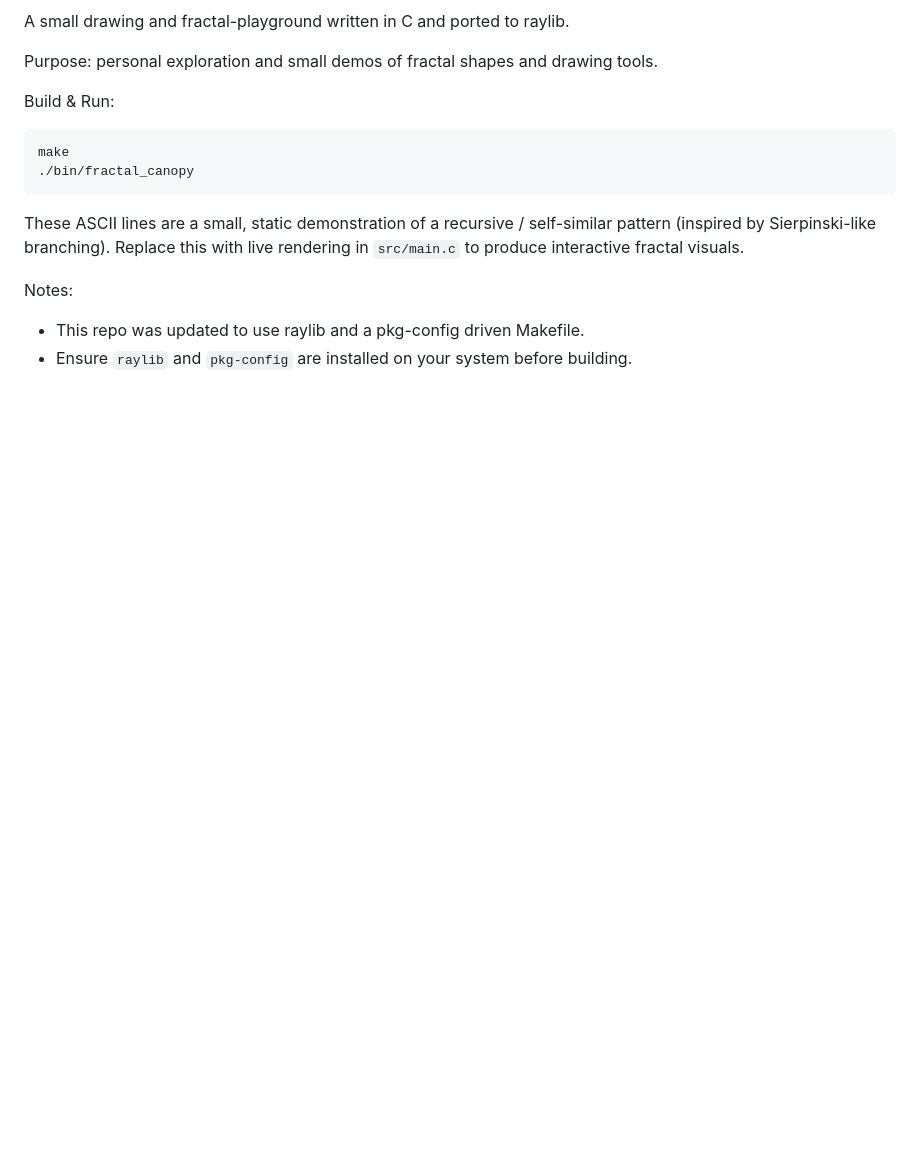
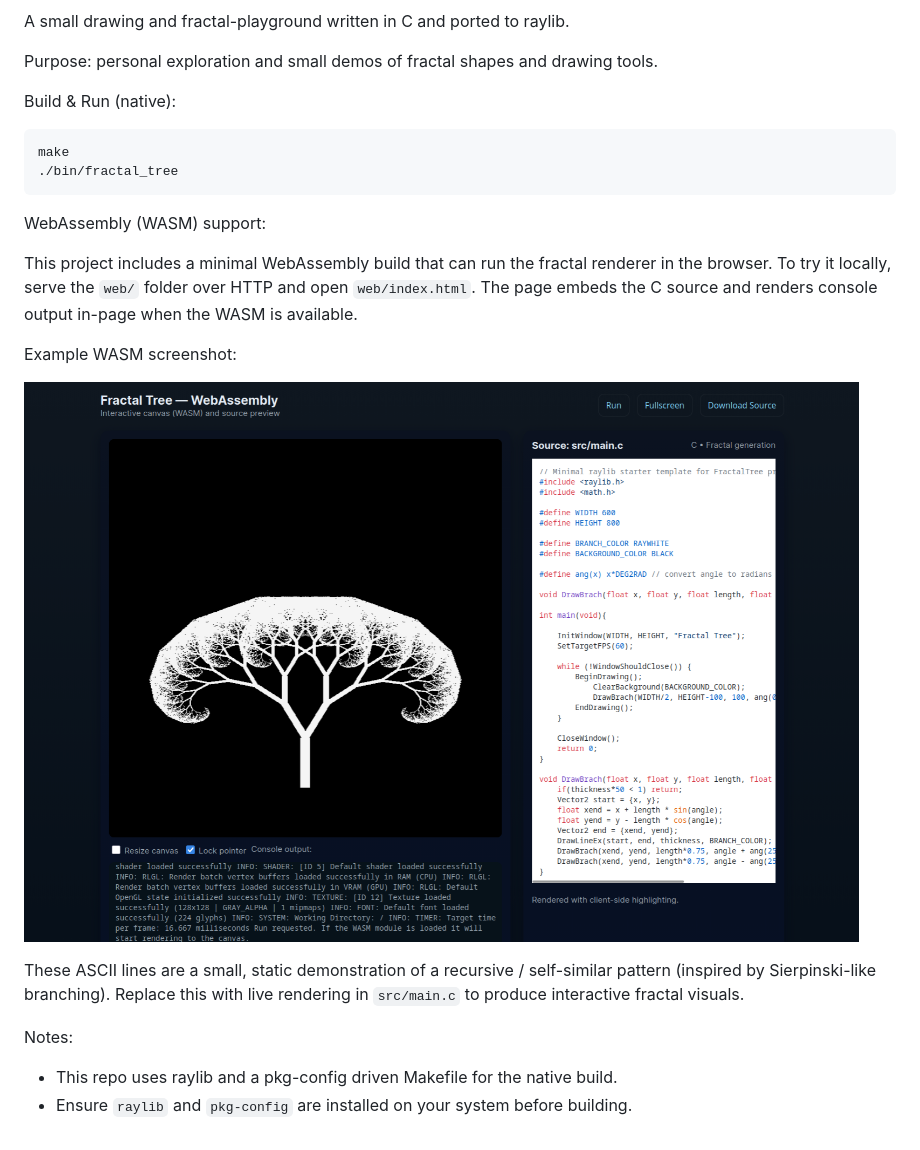
Before and after one commit to Jayesh-Dev21/FractalTree, a Markdown page: Readme.md, the part around the change. Drawn GitHub-style; pictures changed too: images/fractal_wasm.png (added); blank space fills up the shorter version.

````diff
--- a/Readme.md
+++ b/Readme.md
@@ -6,17 +6,28 @@ A small drawing and fractal-playground written in C and ported to raylib.
 
 Purpose: personal exploration and small demos of fractal shapes and drawing tools.
 
-Build & Run:
+Build & Run (native):
 
 ```sh
 make
-./bin/fractal_canopy
+./bin/fractal_tree
 ```
+
+WebAssembly (WASM) support:
+
+This project includes a minimal WebAssembly build that can run the fractal
+renderer in the browser. To try it locally, serve the `web/` folder over HTTP
+and open `web/index.html`. The page embeds the C source and renders console
+output in-page when the WASM is available.
+
+Example WASM screenshot:
+
+![](./images/fractal_wasm.png)
 
 These ASCII lines are a small, static demonstration of a recursive / self-similar
 pattern (inspired by Sierpinski-like branching). Replace this with live rendering
 in `src/main.c` to produce interactive fractal visuals.
 
 Notes:
-- This repo was updated to use raylib and a pkg-config driven Makefile.
+- This repo uses raylib and a pkg-config driven Makefile for the native build.
 - Ensure `raylib` and `pkg-config` are installed on your system before building.
````
Also changed, not shown: images/pattern.png (added), 5 other files.
